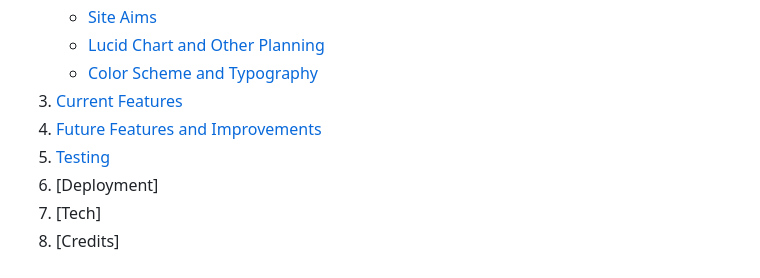
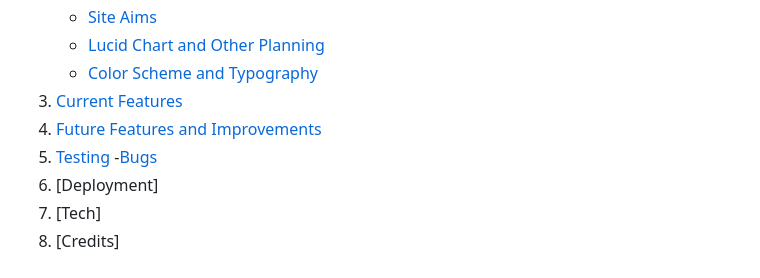
Before and after one commit to Jamie-S2000/blackjack, a Markdown page: README.md, the part around the change. GitHub-like rendering.

Commit message:
feat: adds bugs link

```diff
--- a/README.md
+++ b/README.md
@@ -27,6 +27,7 @@ This shows how the deployed site looks on different devices.
 1. [Current Features](#current-features)
 1. [Future Features and Improvements](#future-features-and-improvements)
 1. [Testing](#testing)
+    -[Bugs](#bugs)
 1. [Deployment]
 1. [Tech]
 1. [Credits]
```
